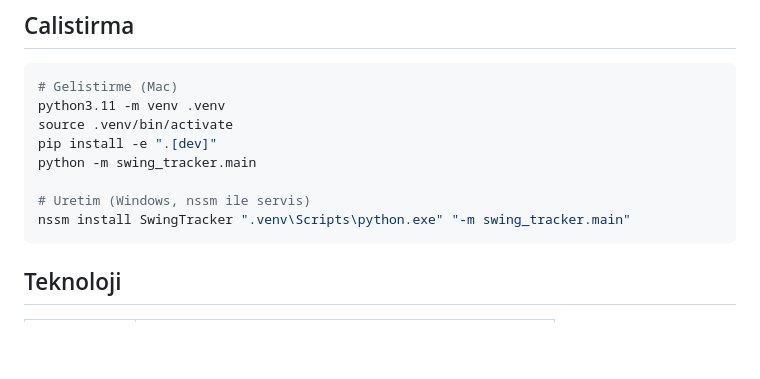
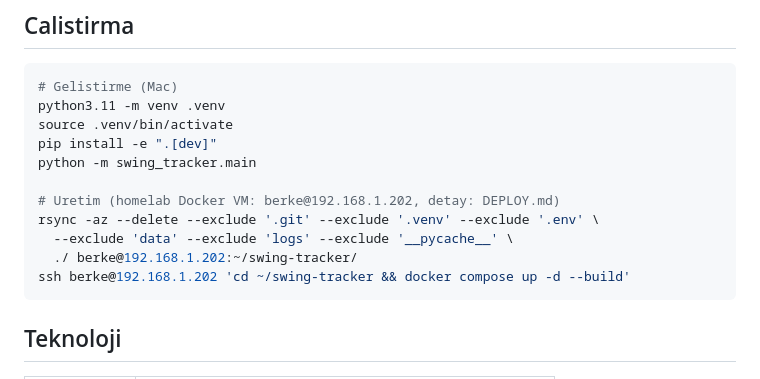
Before and after one commit to barisberkeyilmaz/swing-tracker, a Markdown page: CLAUDE.md, the part around the change. GitHub-like rendering; blank space fills up the shorter version.

Commit message:
CLAUDE.md: uretim ortamini homelab Docker VM olarak guncelle
Co-Authored-By: Claude Fable 5 <noreply@anthropic.com>

````diff
--- a/CLAUDE.md
+++ b/CLAUDE.md
@@ -35,8 +35,11 @@ source .venv/bin/activate
 pip install -e ".[dev]"
 python -m swing_tracker.main
 
-# Uretim (Windows, nssm ile servis)
-nssm install SwingTracker ".venv\Scripts\python.exe" "-m swing_tracker.main"
+# Uretim (homelab Docker VM: berke@192.168.1.202, detay: DEPLOY.md)
+rsync -az --delete --exclude '.git' --exclude '.venv' --exclude '.env' \
+  --exclude 'data' --exclude 'logs' --exclude '__pycache__' \
+  ./ berke@192.168.1.202:~/swing-tracker/
+ssh berke@192.168.1.202 'cd ~/swing-tracker && docker compose up -d --build'
 ```
 
 ## Teknoloji
````
